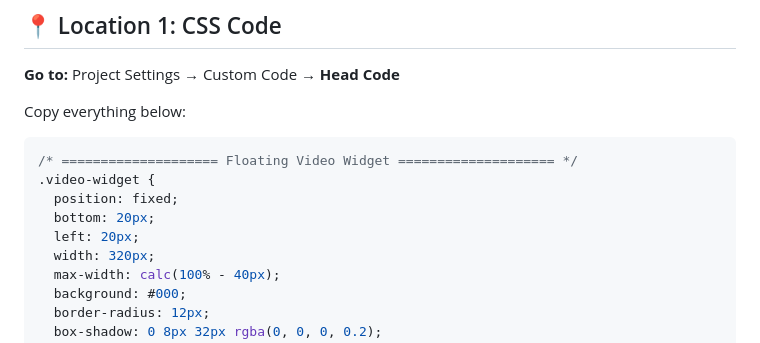
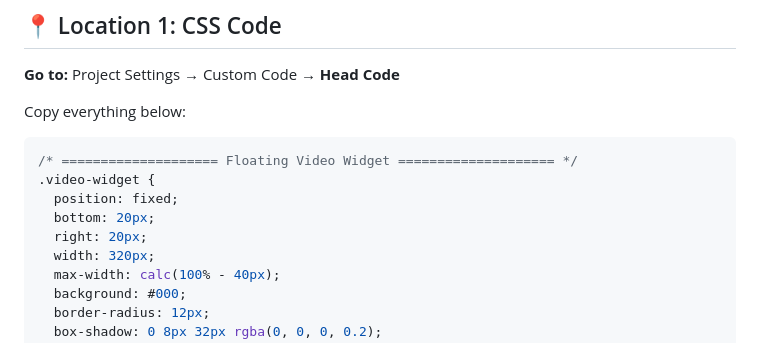
Before and after one commit to ajitbubu/contact-us-page-redesign, a Markdown page: WEBFLOW_CODE_SNIPPETS.md, the part around the change. GitHub-like rendering.

```diff
--- a/WEBFLOW_CODE_SNIPPETS.md
+++ b/WEBFLOW_CODE_SNIPPETS.md
@@ -15,7 +15,7 @@ Copy everything below:
 .video-widget {
   position: fixed;
   bottom: 20px;
-  left: 20px;
+  right: 20px;
   width: 320px;
   max-width: calc(100% - 40px);
   background: #000;
```
Also changed, not shown: FLOATING_VIDEO_WIDGET_WEBFLOW.md (+1 -1 lines).
